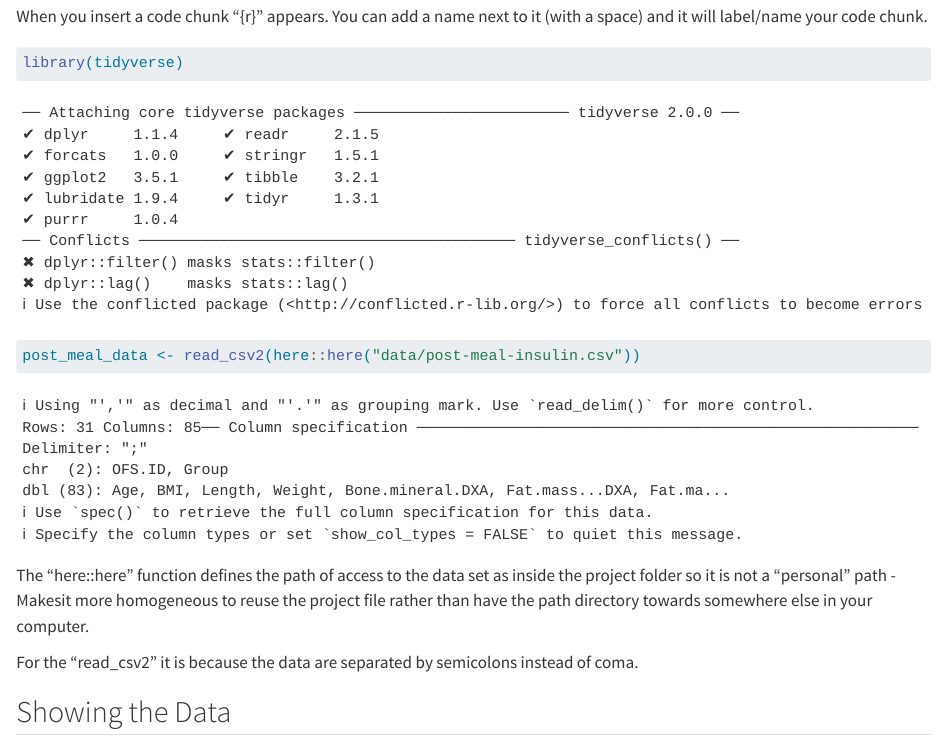
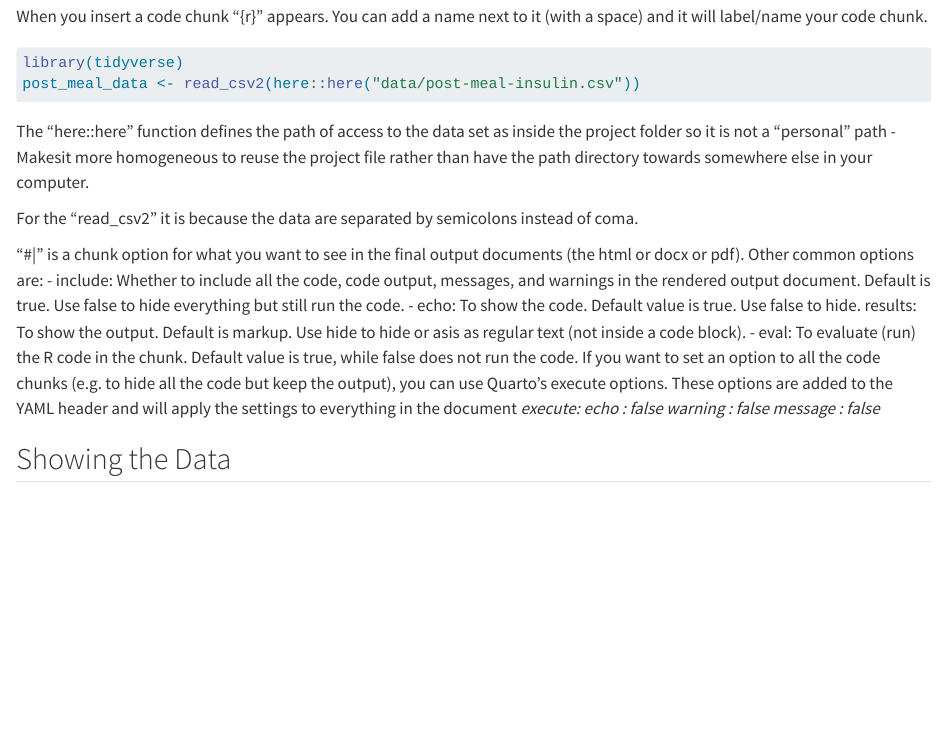
Before and after one commit to MaggyWI/LearningR, a Quarto document (doc/Learning.qmd): the page in a window 1100 px wide, from 680 px down. Rendered offline with R 4.5, knitr and Pandoc in place of Quarto, with nearby package versions.

Commit message:
Addition about chunk option details

````diff
--- a/doc/Learning.qmd
+++ b/doc/Learning.qmd
@@ -33,6 +33,8 @@ Try to commit
 When you insert a code chunk "{r}" appears. You can add a name next to it (with a space) and it will label/name your code chunk.
 
 ```{r setup}
+#| message: false
+#| warning: false
 library(tidyverse)
 post_meal_data <- read_csv2(here::here("data/post-meal-insulin.csv"))
 ```
@@ -40,6 +42,17 @@ post_meal_data <- read_csv2(here::here("data/post-meal-insulin.csv"))
 The "here::here" function defines the path of access to the data set as inside the project folder so it is not a "personal" path - Makesit more homogeneous to reuse the project file rather than have the path directory towards somewhere else in your computer.
 
 For the "read_csv2" it is because the data are separated by semicolons instead of coma.
+
+"#|" is a chunk option for what you want to see in the final output documents (the html or docx or pdf). Other common options are:
+- include: Whether to include all the code, code output, messages, and warnings in the rendered output document. Default is true. Use false to hide everything but still run the code.
+- echo: To show the code. Default value is true. Use false to hide.
+results: To show the output. Default is markup. Use hide to hide or asis as regular text (not inside a code block).
+- eval: To evaluate (run) the R code in the chunk. Default value is true, while false does not run the code.
+If you want to set an option to all the code chunks (e.g. to hide all the code but keep the output), you can use Quarto’s execute options. These options are added to the YAML header and will apply the settings to everything in the document
+*execute:*
+*echo : false*
+*warning : false*
+*message : false*
 
 
 ## Showing the Data
````
